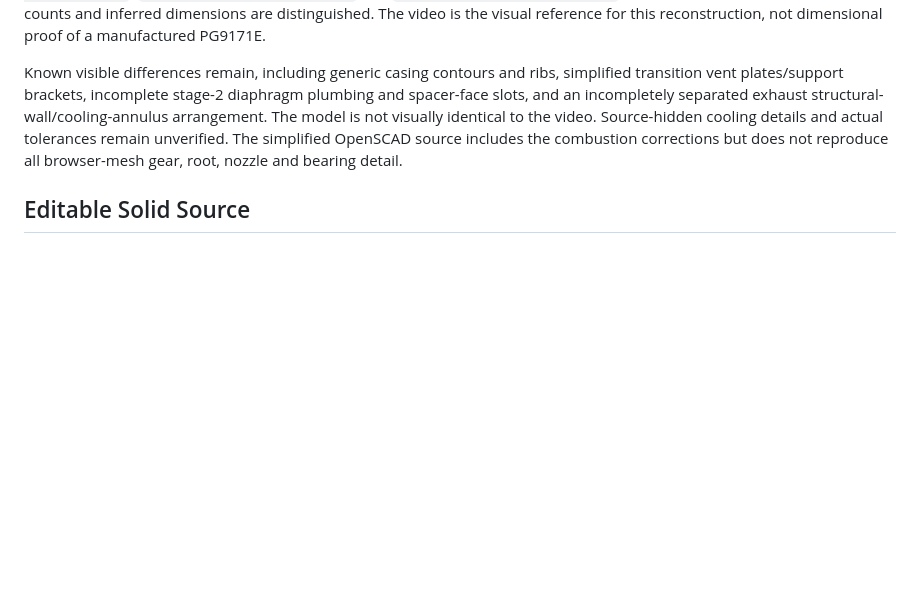
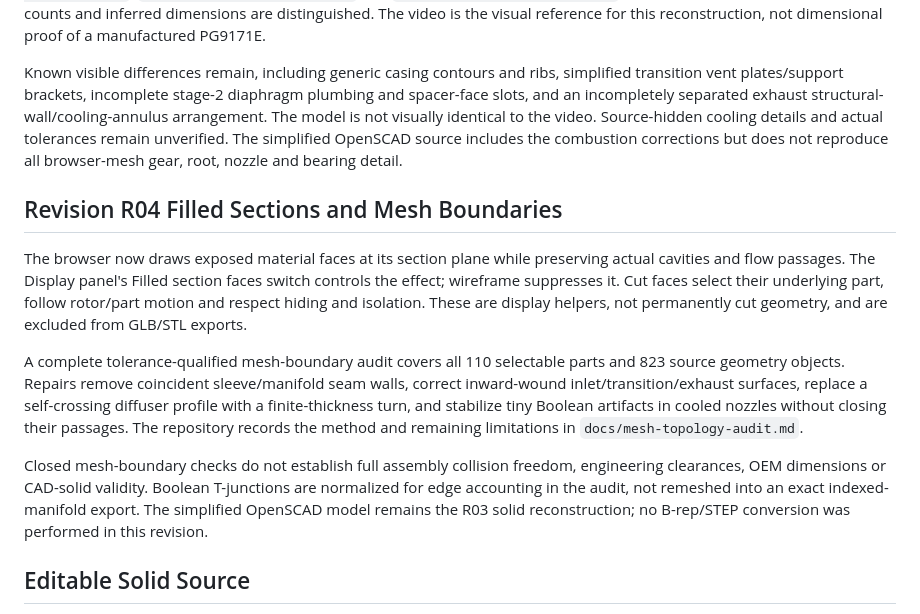
Before and after one commit to therealjaysun/pg9171e-turbine-viewer, a Markdown page: public/model-notes.md, the part around the change. Rendered like a GitHub page; blank space fills up the shorter version.

```diff
--- a/public/model-notes.md
+++ b/public/model-notes.md
@@ -73,6 +73,27 @@ Frame-by-frame findings and remaining deviations are recorded in `docs/video-che
 
 Known visible differences remain, including generic casing contours and ribs, simplified transition vent plates/support brackets, incomplete stage-2 diaphragm plumbing and spacer-face slots, and an incompletely separated exhaust structural-wall/cooling-annulus arrangement. The model is not visually identical to the video. Source-hidden cooling details and actual tolerances remain unverified. The simplified OpenSCAD source includes the combustion corrections but does not reproduce all browser-mesh gear, root, nozzle and bearing detail.
 
+## Revision R04 Filled Sections and Mesh Boundaries
+
+The browser now draws exposed material faces at its section plane while preserving
+actual cavities and flow passages. The Display panel's Filled section faces switch
+controls the effect; wireframe suppresses it. Cut faces select their underlying
+part, follow rotor/part motion and respect hiding and isolation. These are display
+helpers, not permanently cut geometry, and are excluded from GLB/STL exports.
+
+A complete tolerance-qualified mesh-boundary audit covers all 110 selectable parts
+and 823 source geometry objects. Repairs remove coincident sleeve/manifold seam
+walls, correct inward-wound inlet/transition/exhaust surfaces, replace a
+self-crossing diffuser profile with a finite-thickness turn, and stabilize tiny
+Boolean artifacts in cooled nozzles without closing their passages. The repository
+records the method and remaining limitations in `docs/mesh-topology-audit.md`.
+
+Closed mesh-boundary checks do not establish full assembly collision freedom,
+engineering clearances, OEM dimensions or CAD-solid validity. Boolean T-junctions
+are normalized for edge accounting in the audit, not remeshed into an exact
+indexed-manifold export. The simplified OpenSCAD model remains the R03 solid
+reconstruction; no B-rep/STEP conversion was performed in this revision.
+
 ## Editable Solid Source
 
 In `pg9171e.scad`, `exploded` is a 0-1 separation control, `cutaway` removes upper shell halves, and `show_casings`, `show_stators`, `show_base` and `component` control visibility. `component` accepts `all`, `inlet`, `compressor`, `combustion`, `turbine`, `exhaust` or `bearings` for separate solid export. Exact known populations remain present; reducing `$fn` changes tessellation only. The compressor rotor and stator blade populations are marked as estimated in the source.
```
Also changed, not shown: README.md (+9 -3 lines), docs/mesh-topology-audit.md (added, +77 -0 lines), exports/solid-section-desktop.png (added), exports/solid-section-mobile.png (added), 15 other files.
